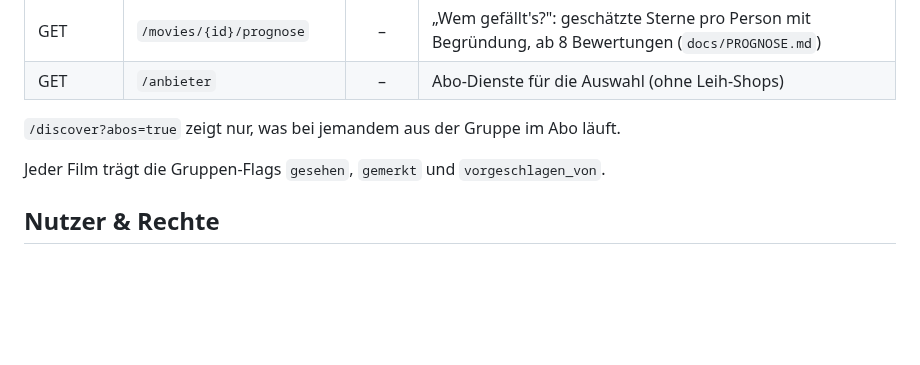
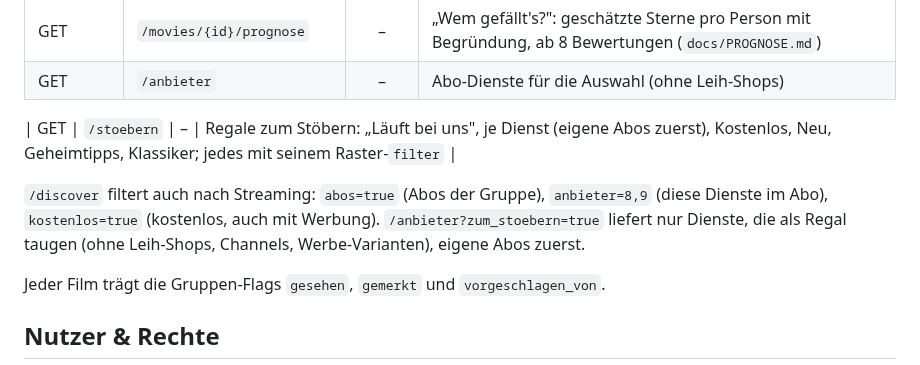
Before and after one commit to marcmeier/screenmates, a Markdown page: docs/api-map.md, the part around the change. GitHub-like rendering; blank space fills up the shorter version.

```diff
--- a/docs/api-map.md
+++ b/docs/api-map.md
@@ -25,7 +25,11 @@ Alle Endpunkte liegen unter `/api`. Die interaktive Doku gibt es unter `/docs`,
 | GET | `/movies/{id}/prognose` | – | „Wem gefällt's?": geschätzte Sterne pro Person mit Begründung, ab 8 Bewertungen (`docs/PROGNOSE.md`) |
 | GET | `/anbieter` | – | Abo-Dienste für die Auswahl (ohne Leih-Shops) |
 
-`/discover?abos=true` zeigt nur, was bei jemandem aus der Gruppe im Abo läuft.
+| GET | `/stoebern` | – | Regale zum Stöbern: „Läuft bei uns", je Dienst (eigene Abos zuerst), Kostenlos, Neu, Geheimtipps, Klassiker; jedes mit seinem Raster-`filter` |
+
+`/discover` filtert auch nach Streaming: `abos=true` (Abos der Gruppe), `anbieter=8,9` (diese Dienste im Abo),
+`kostenlos=true` (kostenlos, auch mit Werbung). `/anbieter?zum_stoebern=true` liefert nur Dienste, die als
+Regal taugen (ohne Leih-Shops, Channels, Werbe-Varianten), eigene Abos zuerst.
 
 Jeder Film trägt die Gruppen-Flags `gesehen`, `gemerkt` und `vorgeschlagen_von`.
 
```
Also changed, not shown: CHANGELOG.md (+7 -0 lines), README.md (+5 -3 lines), docs/screenshots/finden.png, 6 other files.
